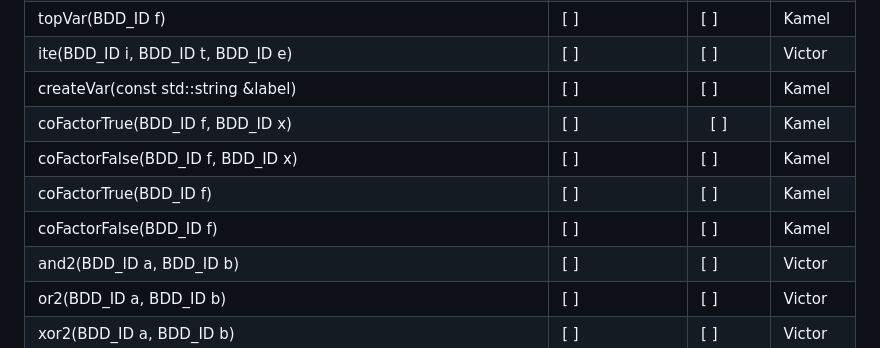
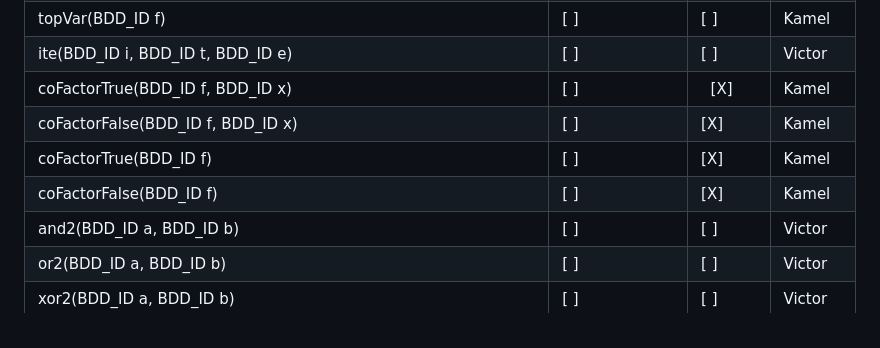
Before and after one commit to RPTU-EIS/VDSProject, a Markdown page: README.md, the part around the change. Rendered like a GitHub page.

Commit message:
progress update

```diff
--- a/README.md
+++ b/README.md
@@ -217,11 +217,10 @@ _Below is an example of how you can instruct your audience on installing and set
 | isVariable(BDD_ID x)                       |      [ ]    |  [ ]   | Victor|
 | topVar(BDD_ID f)                           |      [ ]    |  [ ]   | Kamel |
 | ite(BDD_ID i, BDD_ID t, BDD_ID e)          |      [ ]    |  [ ]   | Victor|
-| createVar(const std::string &label)  |      [ ]    |  [ ]   | Kamel |
-| coFactorTrue(BDD_ID f, BDD_ID x)          |      [ ]    |  [ ]   | Kamel |
-| coFactorFalse(BDD_ID f, BDD_ID x)    |      [ ]    |  [ ]   | Kamel|
-| coFactorTrue(BDD_ID f)               |      [ ]    | [ ]   | Kamel |
-| coFactorFalse(BDD_ID f)              |      [ ]    |  [ ]   | Kamel |
+| coFactorTrue(BDD_ID f, BDD_ID x)          |      [ ]    |  [X]   | Kamel |
+| coFactorFalse(BDD_ID f, BDD_ID x)    |      [ ]    |  [X]   | Kamel|
+| coFactorTrue(BDD_ID f)               |      [ ]    | [X]   | Kamel |
+| coFactorFalse(BDD_ID f)              |      [ ]    |  [X]   | Kamel |
 | and2(BDD_ID a, BDD_ID b)             |      [ ]    |  [ ]   | Victor|
 | or2(BDD_ID a, BDD_ID b)              |      [ ]    |  [ ]   | Victor|
 | xor2(BDD_ID a, BDD_ID b)             |      [ ]    |  [ ]   | Victor|
```
